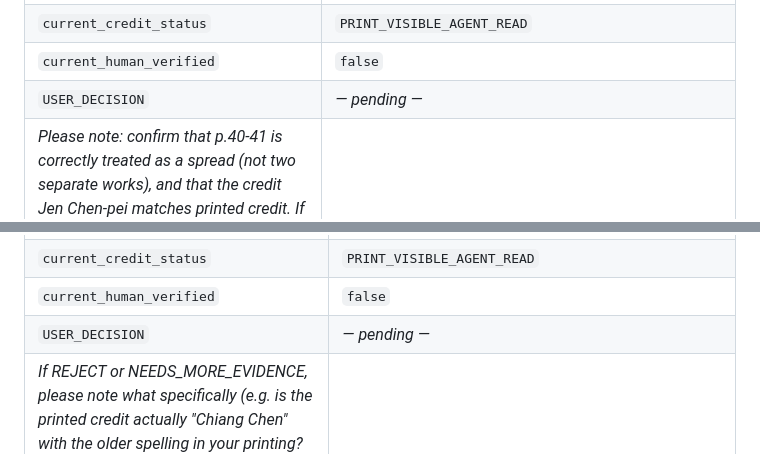
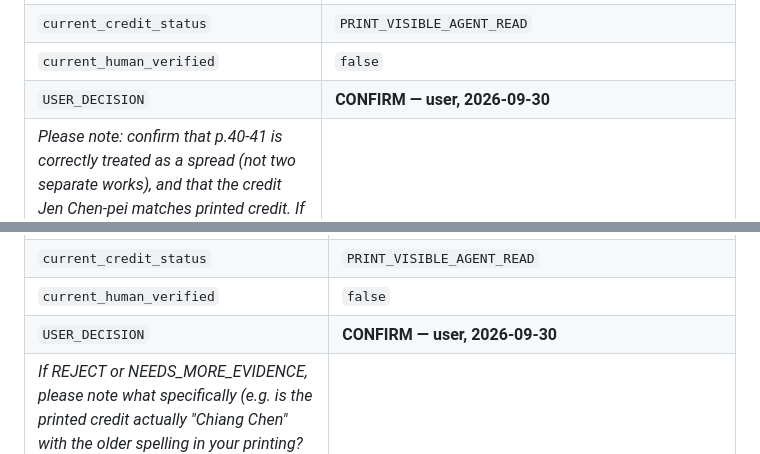
Before and after one commit to conanxin/selected-photographs-exhibition, a Markdown page: verification/HUMAN-VERIFY.md, 2 parts joined by grey strips. Drawn GitHub-style.

```diff
--- a/verification/HUMAN-VERIFY.md
+++ b/verification/HUMAN-VERIFY.md
@@ -51,7 +55,7 @@ The Agent will **never** fill this in. Only you (the human with a physical 1977
 | `current_review_status` | `AGENT_VISUALLY_REVIEWED` |
 | `current_credit_status` | `PRINT_VISIBLE_AGENT_READ` |
 | `current_human_verified` | `false` |
-| `USER_DECISION` | _— pending —_ |
+| `USER_DECISION` | **CONFIRM — user, 2026-09-30** |
 | _Please note: confirm that p.40-41 is correctly treated as a spread (not two separate works), and that the credit Jen Chen-pei matches printed credit. If a physical copy shows different, please give the printed text verbatim._ | |
 
 ---
@@ -71,7 +75,7 @@ The Agent will **never** fill this in. Only you (the human with a physical 1977
 | `current_review_status` | `AGENT_VISUALLY_REVIEWED` |
 | `current_credit_status` | `PRINT_VISIBLE_AGENT_READ` |
 | `current_human_verified` | `false` |
-| `USER_DECISION` | _— pending —_ |
+| `USER_DECISION` | **CONFIRM — user, 2026-09-30** |
 | _If REJECT or NEEDS_MORE_EVIDENCE, please note what specifically (e.g. is the printed credit actually "Chiang Chen" with the older spelling in your printing? Is the page number visible on the leaf in your copy?)_ | |
 
 ---
```
Also changed, not shown: other parts of verification/HUMAN-VERIFY.md (+9 -5 lines).
